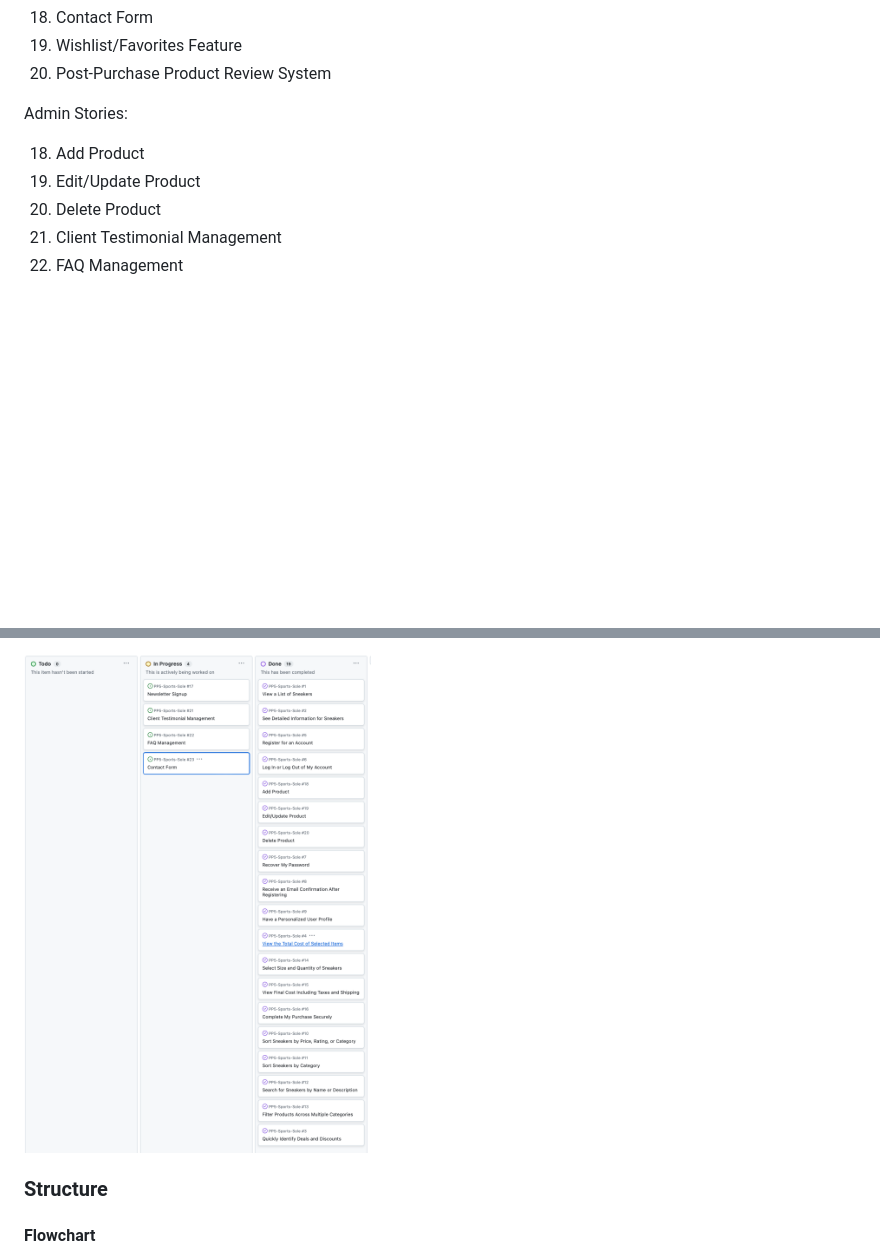
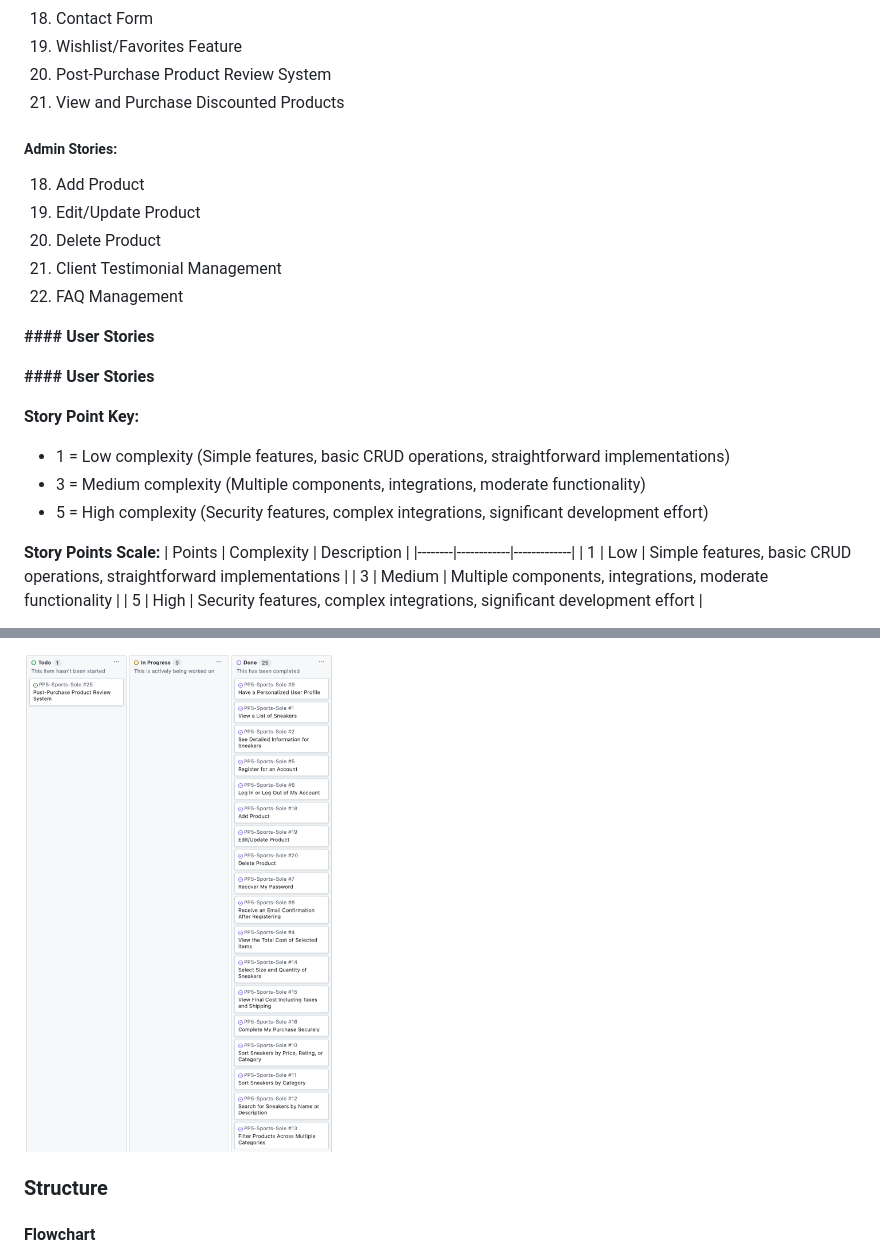
Before and after one commit to Alvor1991/PP5-Sports-Sole, a Markdown page: README.md, 2 parts joined by grey strips. Rendered like a GitHub page; pictures changed too: assets/readme_files/sprint6.png; blank space fills up the shorter version.

Commit message:
Test difficulty table view

```diff
--- a/README.md
+++ b/README.md
@@ -112,11 +113,30 @@ Shopper Stories:
 23. Contact Form
 24. Wishlist/Favorites Feature
 25. Post-Purchase Product Review System
+26. View and Purchase Discounted Products
 
-Admin Stories:
-
+##### Admin Stories:
 18. Add Product
 19. Edit/Update Product
 20. Delete Product
 21. Client Testimonial Management
 22. FAQ Management
+
+**#### User Stories**
+
+
+**#### User Stories**
+
+**Story Point Key:**
+- 1 = Low complexity (Simple features, basic CRUD operations, straightforward implementations)
+- 3 = Medium complexity (Multiple components, integrations, moderate functionality)
+- 5 = High complexity (Security features, complex integrations, significant development effort)
+
+
+**Story Points Scale:**
+| Points | Complexity | Description |
+|--------|------------|-------------|
+| 1 | Low | Simple features, basic CRUD operations, straightforward implementations |
+| 3 | Medium | Multiple components, integrations, moderate functionality |
+| 5 | High | Security features, complex integrations, significant development effort |
+
```
Also changed, not shown: other parts of README.md (+70 -14 lines), assets/readme_files/sprint1.png, assets/readme_files/sprint2.png, assets/readme_files/sprint3.png, assets/readme_files/sprint4.png, assets/readme_files/sprint5.png.
